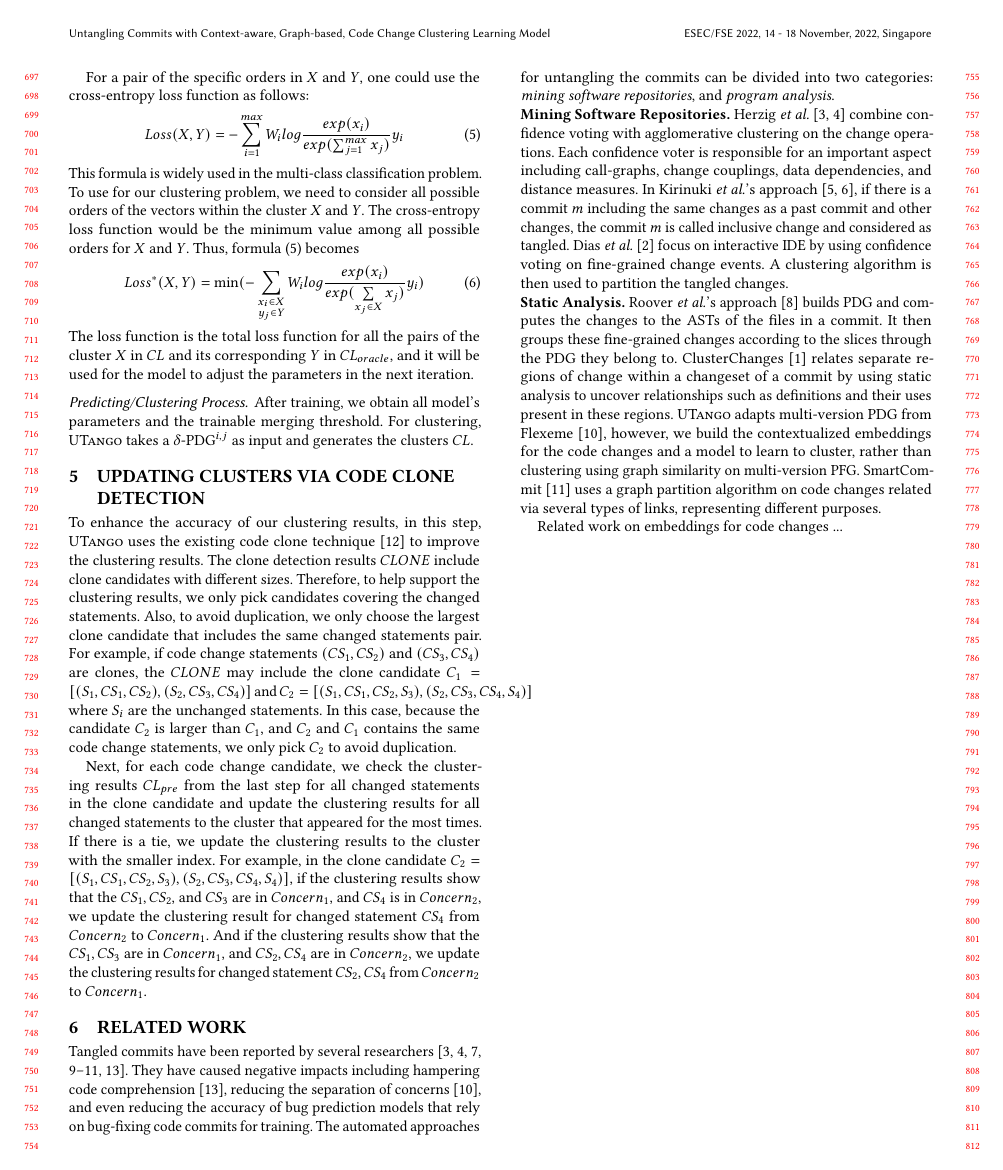
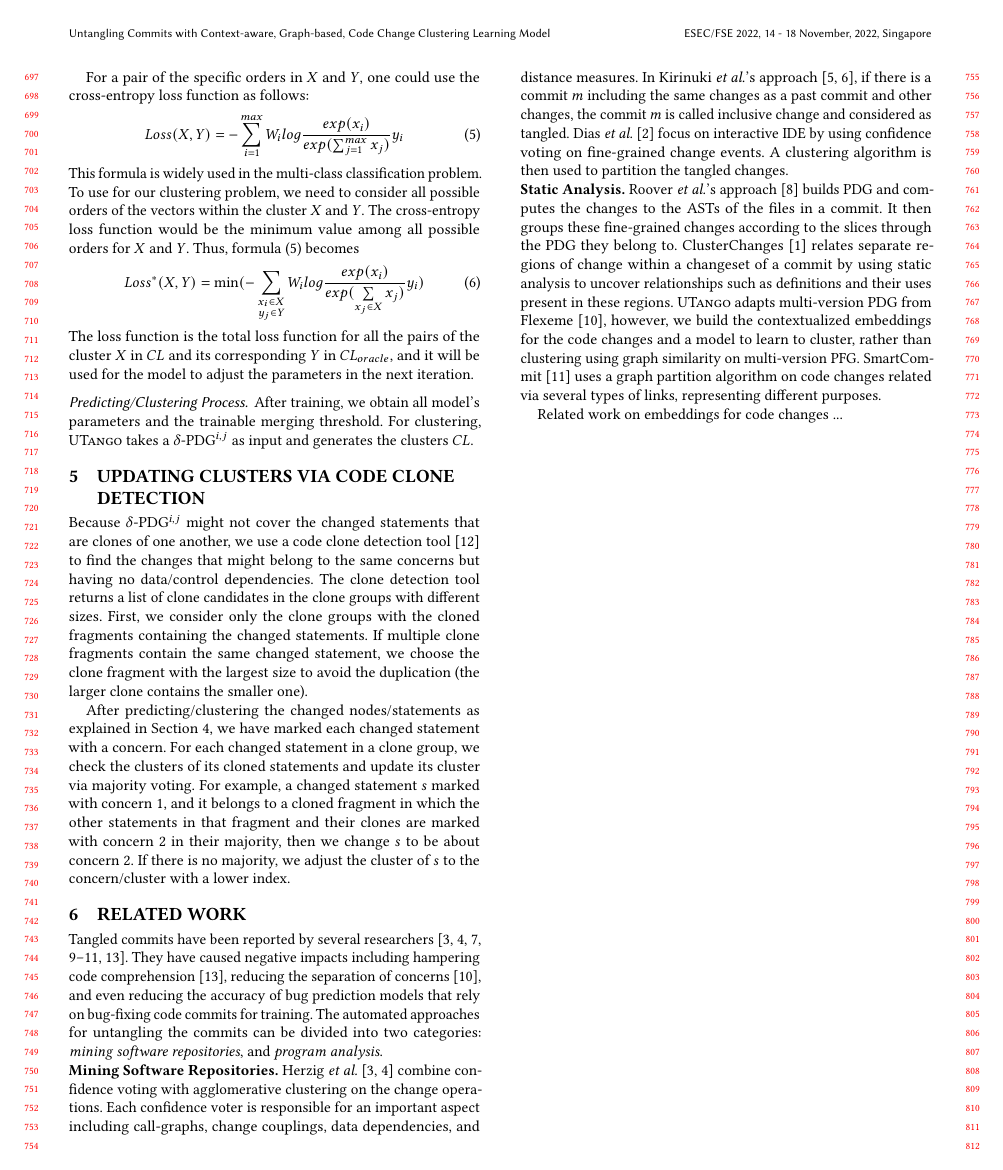
Before and after one commit to tien-n-nguyen/untangle, a LaTeX paper (fse22.tex, which reads sections/appraoch_step_3.tex): page 7 of 8. Compiled offline with pdfLaTeX.

Commit message:
done with step 3

```diff
--- a/sections/appraoch_step_3.tex
+++ b/sections/appraoch_step_3.tex
@@ -1,5 +1,30 @@
 \section{Updating Clusters via Code Clone Detection}
+\label{sec:clone}
 
-To enhance the accuracy of our clustering results, in this step, \tool uses the existing code clone technique \cite{svajlenko2017fast} to improve the clustering results. The clone detection results $CLONE$ include clone candidates with different sizes. Therefore, to help support the clustering results, we only pick candidates covering the changed statements. Also, to avoid duplication, we only choose the largest clone candidate that includes the same changed statements pair. For example, if code change statements $(CS_1, CS_2)$ and $(CS_3, CS_4)$ are clones, the $CLONE$ may include the clone candidate $C_1 = [(S_1, CS_1, CS_2), (S_2, CS_3, CS_4)]$ and $C_2= [(S_1, CS_1, CS_2, S_3), (S_2, CS_3, CS_4, S_4)]$ where $S_i$ are the unchanged statements. In this case, because the candidate $C_2$ is larger than $C_1$, and $C_2$ and $C_1$ contains the same code change statements, we only pick $C_2$ to avoid duplication.
+Because {\mvpdg} might not cover the changed statements that are
+clones of one another, we use a code clone detection
+tool~\cite{svajlenko2017fast} to find the changes that might belong to
+the same concerns but having no data/control dependencies. The clone
+detection tool returns a list of clone candidates in the clone groups
+with different sizes. First, we consider only the clone groups with
+the cloned fragments containing the changed statements. If multiple
+clone fragments contain the same changed statement, we choose the
+clone fragment with the largest size to avoid the duplication (the
+larger clone contains the smaller one).
 
-Next, for each code change candidate, we check the clustering results $CL_{pre}$ from the last step for all changed statements in the clone candidate and update the clustering results for all changed statements to the cluster that appeared for the most times. If there is a tie, we update the clustering results to the cluster with the smaller index. For example, in the clone candidate $C_2= [(S_1, CS_1, CS_2, S_3), (S_2, CS_3, CS_4, S_4)]$, if the clustering results show that the $CS_1, CS_2,$ and $CS_3$ are in $Concern_1$, and $CS_4$ is in $Concern_2$, we update the clustering result for changed statement $CS_4$ from $Concern_2$ to $Concern_1$. And if the clustering results show that the $CS_1, CS_3$ are in $Concern_1$, and $CS_2, CS_4$ are in $Concern_2$, we update the clustering results for changed statement $CS_2, CS_4$ from $Concern_2$ to $Concern_1$.
+After predicting/clustering the changed nodes/statements as explained
+in Section~\ref{clustering-model:sec}, we have marked each changed
+statement with a concern. For each changed statement in a clone group,
+we check the clusters of its cloned statements and update its cluster
+via majority voting. For example, a changed statement $s$ marked with
+concern 1, and it belongs to a cloned fragment in which the other
+statements in that fragment and their clones are marked with concern 2
+in their majority, then we change $s$ to be about concern 2. If there
+is no majority, we adjust the cluster of $s$ to the concern/cluster
+with a lower index.
+
+%Next, for each code change candidate, we check the clustering results $CL_{pre}$ from the last step for all changed statements in the clone candidate and update the clustering results for all changed statements to the cluster that appeared for the most times. If there is a tie, we update the clustering results to the cluster with the smaller index.
+
+%For example, in the clone candidate $C_2= [(S_1, CS_1, CS_2, S_3), (S_2, CS_3, CS_4, S_4)]$, if the clustering results show that the $CS_1, CS_2,$ and $CS_3$ are in $Concern_1$, and $CS_4$ is in $Concern_2$, we update the clustering result for changed statement $CS_4$ from $Concern_2$ to $Concern_1$. And if the clustering results show that the $CS_1, CS_3$ are in $Concern_1$, and $CS_2, CS_4$ are in $Concern_2$, we update the clustering results for changed statement $CS_2, CS_4$ from $Concern_2$ to $Concern_1$.
+
+%To enhance the accuracy of our clustering results, in this step, \tool uses the existing code clone technique \cite{svajlenko2017fast} to improve the clustering results. The clone detection results $CLONE$ include clone candidates with different sizes. Therefore, to help support the clustering results, we only pick candidates covering the changed statements. Also, to avoid duplication, we only choose the largest clone candidate that includes the same changed statements pair. For example, if code change statements $(CS_1, CS_2)$ and $(CS_3, CS_4)$ are clones, the $CLONE$ may include the clone candidate $C_1 = [(S_1, CS_1, CS_2), (S_2, CS_3, CS_4)]$ and $C_2= [(S_1, CS_1, CS_2, S_3), (S_2, CS_3, CS_4, S_4)]$ where $S_i$ are the unchanged statements. In this case, because the candidate $C_2$ is larger than $C_1$, and $C_2$ and $C_1$ contains the same code change statements, we only pick $C_2$ to avoid duplication.
```
